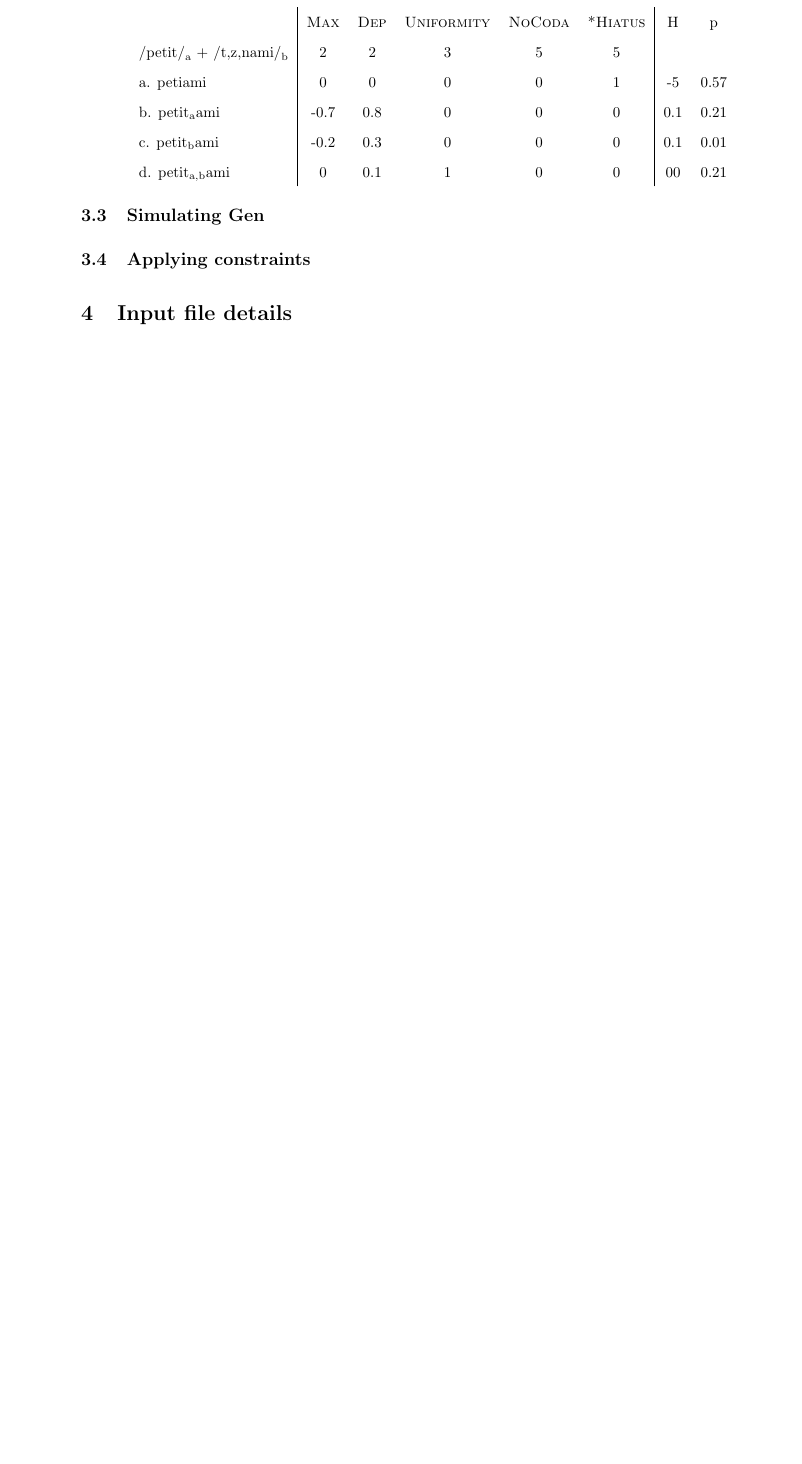
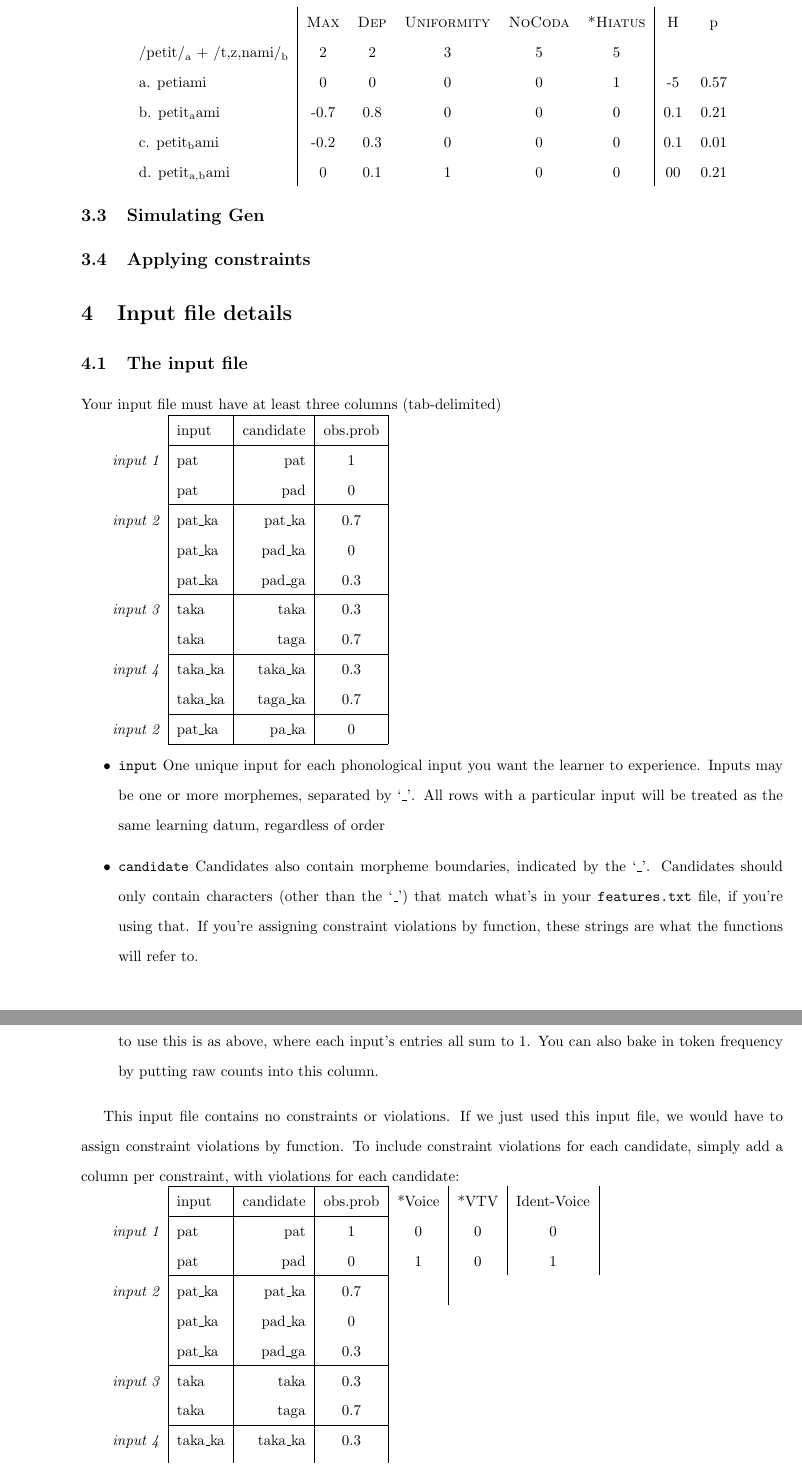
Before and after one commit to clairemoorecantwell/GLaPL, a LaTeX document (manual/manual.tex): part of page 11 of 14 before the commit and two parts of pages 13 and 14 of 18 after it, the two joined at a grey line, cut so that both start at the same text, the shorter picture padded with empty space. Compiled offline with pdfLaTeX.

Commit message:
manual update

```diff
--- a/manual/manual.tex
+++ b/manual/manual.tex
@@ -28,7 +28,7 @@
 \usepackage{gb4e}
 
 \usepackage[round]{natbib}
-\usepackage{tipa,setspace}
+\usepackage{tipa,setspace,hyperref}
 
 
 
@@ -405,4 +441,53 @@ One last thing to note is that hidden structure can arise in a lot of different
 
 \section{Input file details}
 
-\subsection{The \texttt{config.gl} file}
+\subsection{The input file}
+
+Your input file must have at least three columns (tab-delimited)
+
+\begin{tabular}{r|l|r|c|}
+	\cline{2-4}
+	&input & candidate & obs.prob\\
+	\cline{2-4}
+	{\it input 1} & pat & pat & 1\\
+			      & pat & pad & 0 \\
+	\cline{2-4}
+	{\it input 2} & pat\_ka & pat\_ka & 0.7 \\
+			      & pat\_ka & pad\_ka & 0 \\
+			      & pat\_ka & pad\_ga & 0.3\\
+	\cline{2-4}
+	{\it input 3} & taka & taka & 0.3 \\
+				  & taka & taga & 0.7 \\
+	\cline{2-4}
+	{\it input 4} & taka\_ka & taka\_ka & 0.3 \\
+				  & taka\_ka & taga\_ka & 0.7 \\
+	\cline{2-4}
+	{\it input 2} & pat\_ka  & pa\_ka	& 0 \\
+	\cline{2-4}
+
+\end{tabular}
+
+\begin{itemize}
+	\item \texttt{input} One unique input for each phonological input you want the learner to experience.  Inputs may be one or more morphemes, separated by `\_'.  All rows with a particular input will be treated as the same learning datum, regardless of order
+	\item \texttt{candidate} Candidates also contain morpheme boundaries, indicated by the `\_'.  Candidates should only contain characters (other than the `\_') that match what's in your \texttt{features.txt} file, if you're using that.  If you're assigning constraint violations by function, these strings are what the functions will refer to.
+	\item \texttt{obs.prob} This column indicates how often a particular candidate appears for that input.  A simple way to use this is as above, where each input's entries all sum to 1.  You can also bake in token frequency by putting raw counts into this column.
+\end{itemize}
+
+This input file contains no constraints or violations.  If we just used this input file, we would have to assign constraint violations by function.  To include constraint violations for each candidate, simply add a column per constraint, with violations for each candidate:
+
+\begin{tabular}{r|l|r|c|c|c|c|}
+	\cline{2-4}
+	&input & candidate & obs.prob & *Voice & *VTV & Ident-Voice \\
+	\cline{2-4}
+	{\it input 1} & pat & pat & 1 & 0 & 0 & 0\\
+	& pat & pad & 0 & 1 & 0 & 1 \\
+	\cline{2-4}
+	{\it input 2} & pat\_ka & pat\_ka & 0.7 & \\
+	& pat\_ka & pad\_ka & 0 \\
+	& pat\_ka & pad\_ga & 0.3\\
+	\cline{2-4}
+	{\it input 3} & taka & taka & 0.3 \\
+	& taka & taga & 0.7 \\
+	\cline{2-4}
+	{\it input 4} & taka\_ka & taka\_ka & 0.3 \\
+	& taka\_ka & taga\_ka & 0.7 \\
@@ -409,3 +498,7 @@ One last thing to note is that hidden structure can arise in a lot of different
+\end{tabular}
+
+
+\subsection{The \texttt{config.gl} file}\label{configInstructions}
 
 \texttt{config.gl} is where you will set almost all the parameters for learning.  You can create multiple versions of this file to save different parameter settings, and you can name them whatever you want.  You just then need to call \pythoninline{learner.Grammar()} with the config file you want to use as an argument:
 
```
Also changed, not shown: manual/embeddedImages/outputFile.png (added), manual/embeddedImages/outputFile_markedup.png (added), manual/manual.pdf, manual/manual.tex (46 more changed lines), 4 other files.
